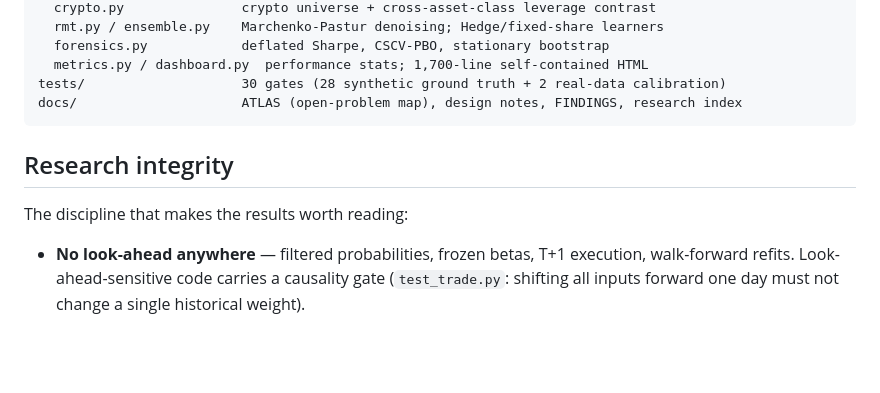
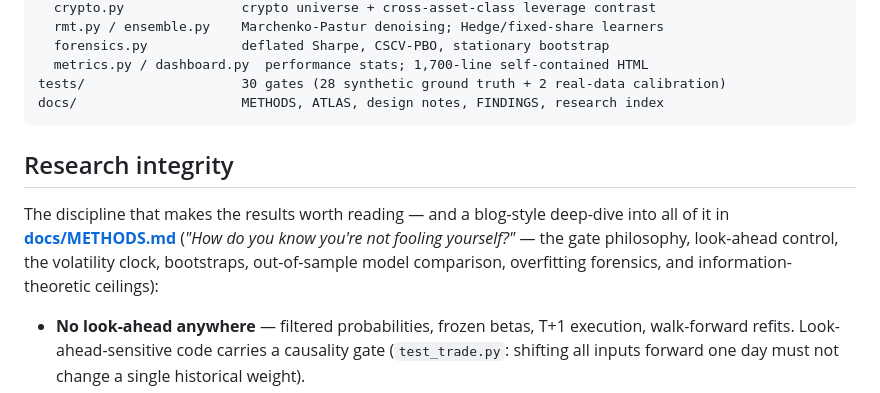
Before and after one commit to Olivesz/kronos-quant, a Markdown page: README.md, the part around the change. GitHub-like rendering; blank space fills up the shorter version.

````diff
--- a/README.md
+++ b/README.md
@@ -219,12 +219,16 @@ kronos/                   37 modules, ~7,500 LOC
   forensics.py            deflated Sharpe, CSCV-PBO, stationary bootstrap
   metrics.py / dashboard.py  performance stats; 1,700-line self-contained HTML
 tests/                    30 gates (28 synthetic ground truth + 2 real-data calibration)
-docs/                     ATLAS (open-problem map), design notes, FINDINGS, research index
+docs/                     METHODS, ATLAS, design notes, FINDINGS, research index
 ```
 
 ## Research integrity
 
-The discipline that makes the results worth reading:
+The discipline that makes the results worth reading — and a blog-style deep-dive
+into all of it in **[docs/METHODS.md](docs/METHODS.md)** (*"How do you know
+you're not fooling yourself?"* — the gate philosophy, look-ahead control, the
+volatility clock, bootstraps, out-of-sample model comparison, overfitting
+forensics, and information-theoretic ceilings):
 
 - **No look-ahead anywhere** — filtered probabilities, frozen betas, T+1
   execution, walk-forward refits. Look-ahead-sensitive code carries a causality
````
Also changed, not shown: docs/METHODS.md (added, +381 -0 lines), docs/README.md (+6 -0 lines).
